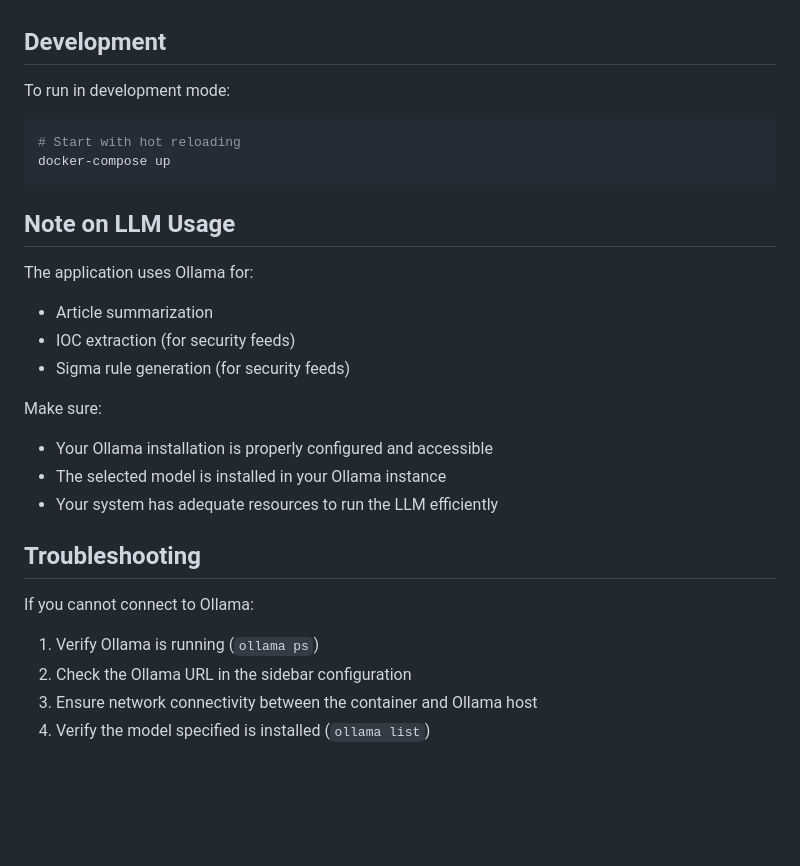
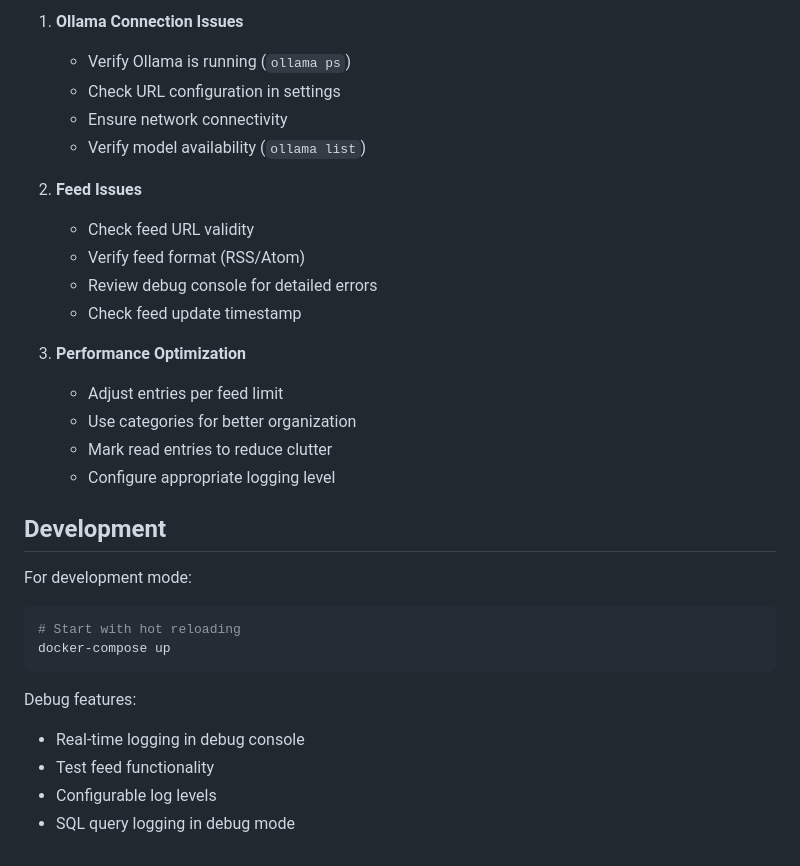
Before and after one commit to WildDogOne/RSS, a Markdown page: README.md, the part around one of its changes. Drawn GitHub-style; blank space fills up the shorter version.

````diff
--- a/README.md
+++ b/README.md
@@ -79,28 +133,31 @@ The application uses a Docker volume:
+1. **Ollama Connection Issues**
+   - Verify Ollama is running (`ollama ps`)
+   - Check URL configuration in settings
+   - Ensure network connectivity
+   - Verify model availability (`ollama list`)
+
+2. **Feed Issues**
+   - Check feed URL validity
+   - Verify feed format (RSS/Atom)
+   - Review debug console for detailed errors
+   - Check feed update timestamp
+
+3. **Performance Optimization**
+   - Adjust entries per feed limit
+   - Use categories for better organization
+   - Mark read entries to reduce clutter
+   - Configure appropriate logging level
 
 ## Development
 
-To run in development mode:
+For development mode:
 ```bash
 # Start with hot reloading
 docker-compose up
 ```
 
-## Note on LLM Usage
-
-The application uses Ollama for:
-- Article summarization
-- IOC extraction (for security feeds)
-- Sigma rule generation (for security feeds)
-
-Make sure:
-- Your Ollama installation is properly configured and accessible
-- The selected model is installed in your Ollama instance
-- Your system has adequate resources to run the LLM efficiently
-
-## Troubleshooting
-
-If you cannot connect to Ollama:
-1. Verify Ollama is running (`ollama ps`)
-2. Check the Ollama URL in the sidebar configuration
-3. Ensure network connectivity between the container and Ollama host
-4. Verify the model specified is installed (`ollama list`)
+Debug features:
+- Real-time logging in debug console
+- Test feed functionality
+- Configurable log levels
+- SQL query logging in debug mode
````
Also changed, not shown: other parts of README.md (+102 -48 lines).
